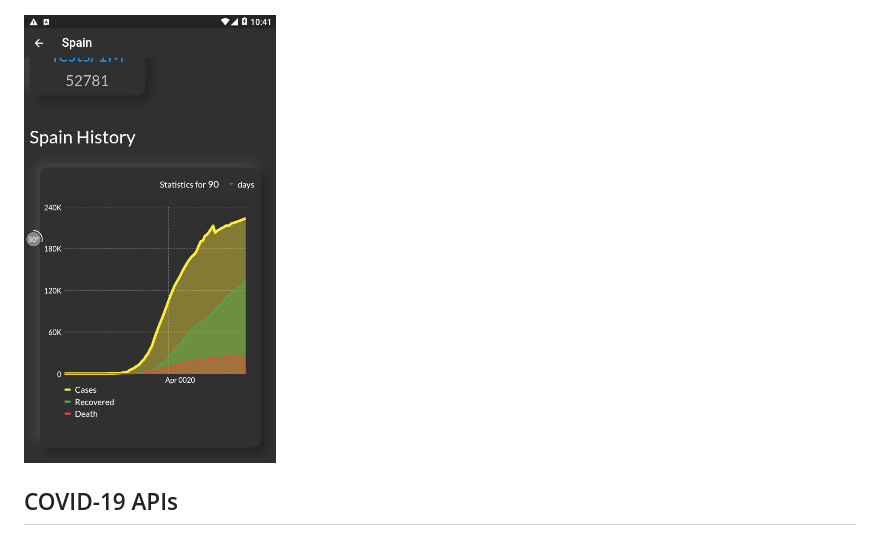
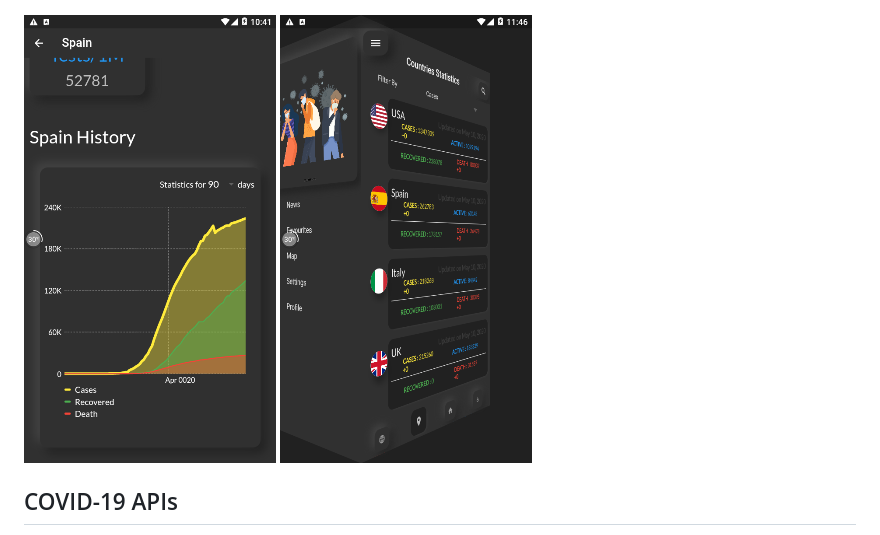
Before and after one commit to Shiba-Kar/covid-19_tracker, a Markdown page: README.md, the part around the change. Rendered like a GitHub page; pictures changed too: flutter_08.png (added).

```diff
--- a/README.md
+++ b/README.md
@@ -38,7 +38,7 @@ The below points enlists features of this application :
 
 ![ScreenShot 5](https://github.com/Shiba-Kar/covid-19_tracker/blob/master/flutter_05.png) ![ScreenShot 6](https://github.com/Shiba-Kar/covid-19_tracker/blob/master/flutter_06.png)
 
-![ScreenShot 7](https://github.com/Shiba-Kar/covid-19_tracker/blob/master/flutter_07.png)
+![ScreenShot 7](https://github.com/Shiba-Kar/covid-19_tracker/blob/master/flutter_07.png) ![ScreenShot 8](https://github.com/Shiba-Kar/covid-19_tracker/blob/master/flutter_08.png)
 
 ## COVID-19 APIs
 
```
